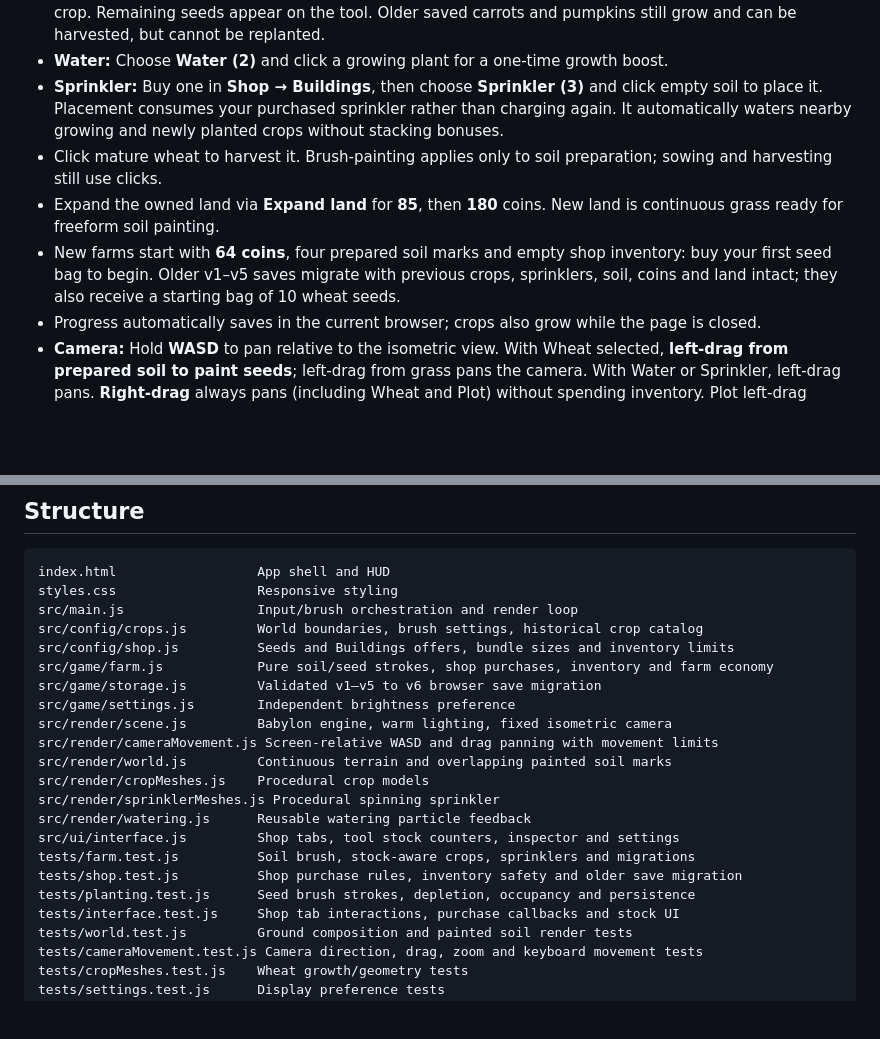
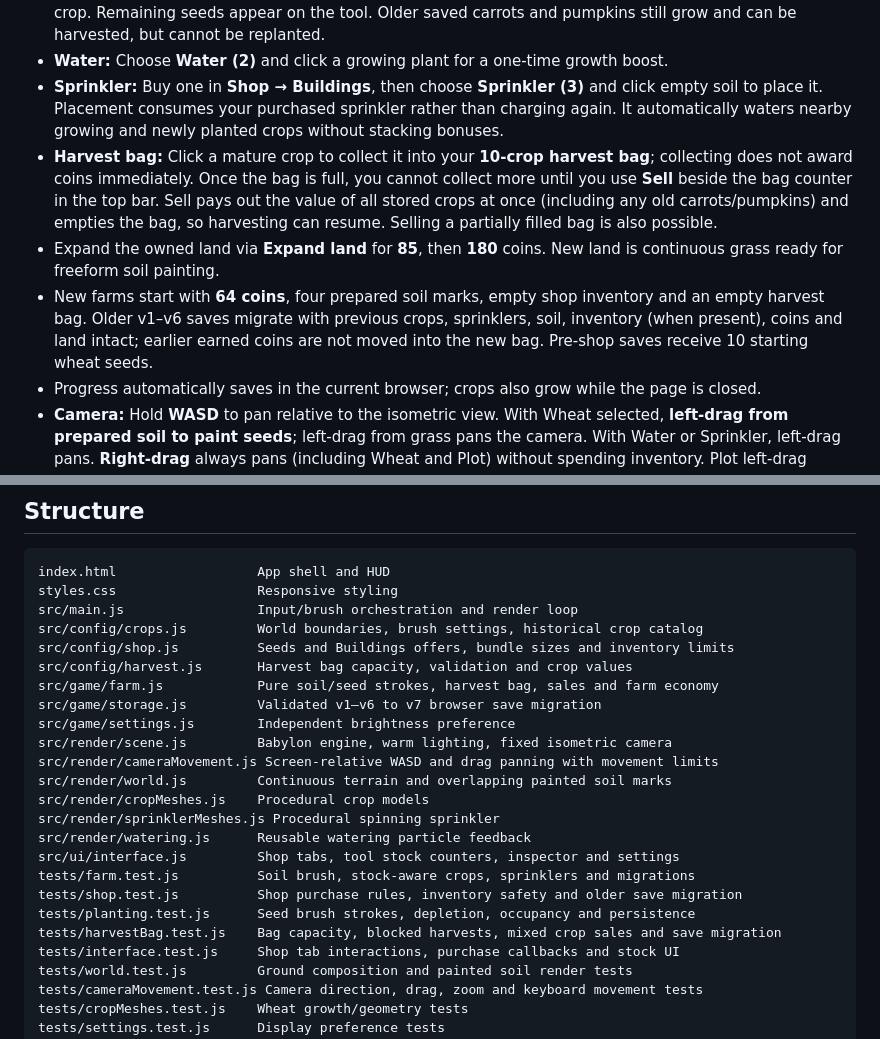
Before and after one commit to JonatanNorrby/farmy, a Markdown page: README.md, 2 parts joined by grey strips. Drawn GitHub-style; blank space fills up the shorter version.

Commit message:
Document harvest bag limit, Sell action, deferred income and v7 compatibility (#15)

```diff
--- a/README.md
+++ b/README.md
@@ -8,9 +8,9 @@ A cozy, isometric 3D farming prototype in Babylon.js and vanilla HTML/CSS/JS, de
 - **Plant:** Buy a wheat seed bag first, choose **Wheat (1)** and **left-drag across prepared soil** to draw seeds onto it. A fast drag fills every empty patch touched, consuming **one stored seed per newly planted spot** from your ten-seed bag. Occupied soil is skipped, drawing over planted crops is free, and painting stops when the bag is empty. A short click still plants a single empty spot or harvests a mature crop. Remaining seeds appear on the tool. Older saved carrots and pumpkins still grow and can be harvested, but cannot be replanted.
 - **Water:** Choose **Water (2)** and click a growing plant for a one-time growth boost.
 - **Sprinkler:** Buy one in **Shop → Buildings**, then choose **Sprinkler (3)** and click empty soil to place it. Placement consumes your purchased sprinkler rather than charging again. It automatically waters nearby growing and newly planted crops without stacking bonuses.
-- Click mature wheat to harvest it. Brush-painting applies only to soil preparation; sowing and harvesting still use clicks.
+- **Harvest bag:** Click a mature crop to collect it into your **10-crop harvest bag**; collecting does not award coins immediately. Once the bag is full, you cannot collect more until you use **Sell** beside the bag counter in the top bar. Sell pays out the value of all stored crops at once (including any old carrots/pumpkins) and empties the bag, so harvesting can resume. Selling a partially filled bag is also possible.
 - Expand the owned land via **Expand land** for **85**, then **180** coins. New land is continuous grass ready for freeform soil painting.
-- New farms start with **64 coins**, four prepared soil marks and empty shop inventory: buy your first seed bag to begin. Older v1–v5 saves migrate with previous crops, sprinklers, soil, coins and land intact; they also receive a starting bag of 10 wheat seeds.
+- New farms start with **64 coins**, four prepared soil marks, empty shop inventory and an empty harvest bag. Older v1–v6 saves migrate with previous crops, sprinklers, soil, inventory (when present), coins and land intact; earlier earned coins are not moved into the new bag. Pre-shop saves receive 10 starting wheat seeds.
 - Progress automatically saves in the current browser; crops also grow while the page is closed.
 - **Camera:** Hold **WASD** to pan relative to the isometric view. With Wheat selected, **left-drag from prepared soil to paint seeds**; left-drag from grass pans the camera. With Water or Sprinkler, left-drag pans. **Right-drag** always pans (including Wheat and Plot) without spending inventory. Plot left-drag continues painting soil. Short clicks retain single-item actions. Mouse wheel zooms, and panning respects the farm bounds.
 - **⚙ Settings** adjusts brightness from 50–150%, persisted separately from farm progress.
@@ -32,8 +32,9 @@ styles.css                  Responsive styling
 src/main.js                 Input/brush orchestration and render loop
 src/config/crops.js         World boundaries, brush settings, historical crop catalog
 src/config/shop.js          Seeds and Buildings offers, bundle sizes and inventory limits
-src/game/farm.js            Pure soil/seed strokes, shop purchases, inventory and farm economy
-src/game/storage.js         Validated v1–v5 to v6 browser save migration
+src/config/harvest.js       Harvest bag capacity, validation and crop values
+src/game/farm.js            Pure soil/seed strokes, harvest bag, sales and farm economy
+src/game/storage.js         Validated v1–v6 to v7 browser save migration
 src/game/settings.js        Independent brightness preference
 src/render/scene.js         Babylon engine, warm lighting, fixed isometric camera
 src/render/cameraMovement.js Screen-relative WASD and drag panning with movement limits
@@ -45,6 +46,7 @@ src/ui/interface.js         Shop tabs, tool stock counters, inspector and settin
 tests/farm.test.js          Soil brush, stock-aware crops, sprinklers and migrations
 tests/shop.test.js          Shop purchase rules, inventory safety and older save migration
 tests/planting.test.js      Seed brush strokes, depletion, occupancy and persistence
+tests/harvestBag.test.js    Bag capacity, blocked harvests, mixed crop sales and save migration
 tests/interface.test.js     Shop tab interactions, purchase callbacks and stock UI
 tests/world.test.js         Ground composition and painted soil render tests
 tests/cameraMovement.test.js Camera direction, drag, zoom and keyboard movement tests
```
